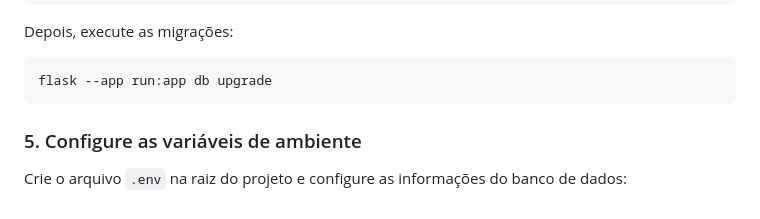
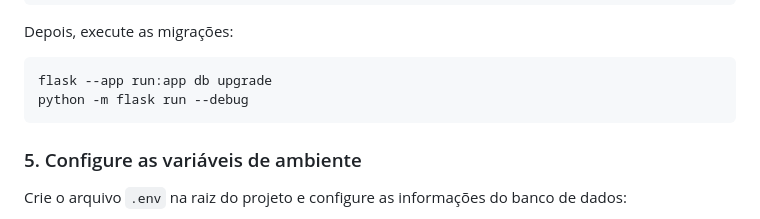
Before and after one commit to giovanna153/Sistema-Objetos-Perdidos-IFRNCM, a Markdown page: README.md, the part around the change. Rendered like a GitHub page.

Commit message:
atualização do README.md

````diff
--- a/README.md
+++ b/README.md
@@ -67,6 +67,7 @@ Depois, execute as migrações:
 
 ```bash
 flask --app run:app db upgrade
+python -m flask run --debug
 ```
 
 ### 5. Configure as variáveis de ambiente
````
